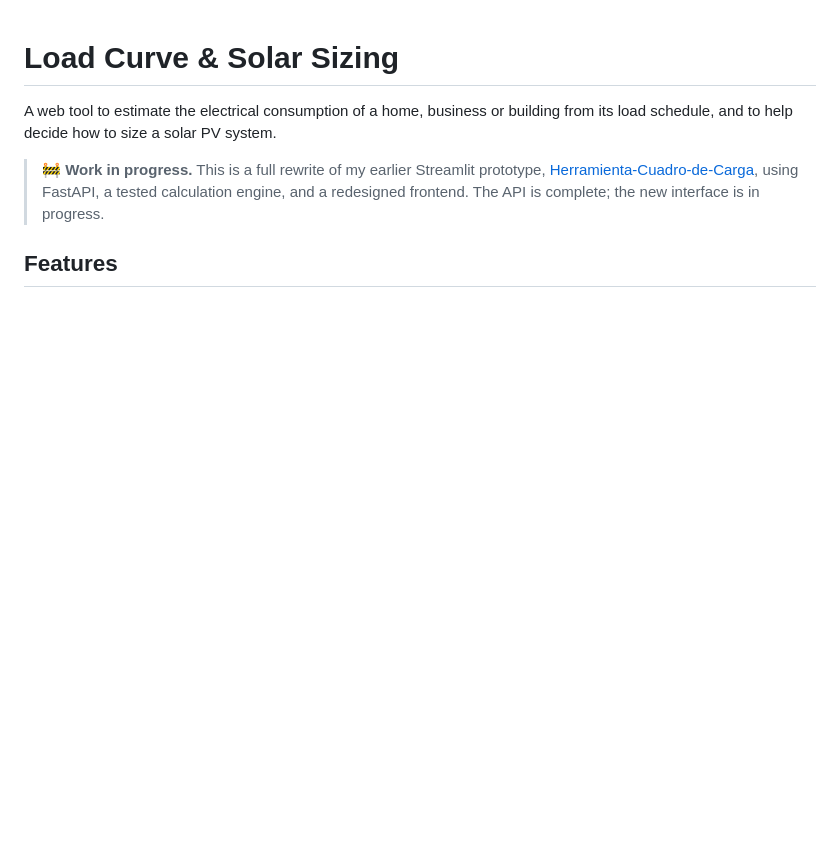
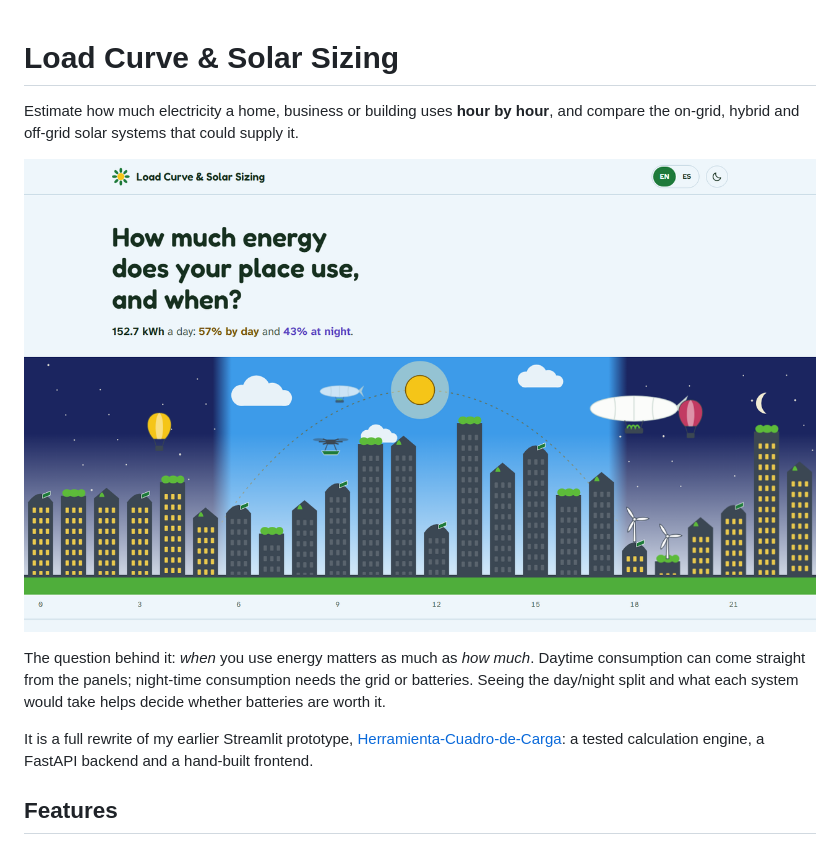
Before and after one commit to rjrnova18-debug/load-curve-solar-panels, a Markdown page: README.md, the part around one of its changes. Rendered like a GitHub page; pictures changed too: .github/screenshots/hero.png (added); blank space fills up the shorter version.

```diff
--- a/README.md
+++ b/README.md
@@ -1,8 +1,12 @@
 # Load Curve & Solar Sizing
 
-A web tool to estimate the electrical consumption of a home, business or building from its load schedule, and to help decide how to size a solar PV system.
+Estimate how much electricity a home, business or building uses **hour by hour**, and compare the on-grid, hybrid and off-grid solar systems that could supply it.
 
-> 🚧 **Work in progress.** This is a full rewrite of my earlier Streamlit prototype, [Herramienta-Cuadro-de-Carga](https://github.com/rjrnova18-debug/Herramienta-Cuadro-de-Carga), using FastAPI, a tested calculation engine, and a redesigned frontend. The API is complete; the new interface is in progress.
+![The hourly consumption drawn as a city skyline under a 24-hour sky](.github/screenshots/hero.png)
+
+The question behind it: *when* you use energy matters as much as *how much*. Daytime consumption can come straight from the panels; night-time consumption needs the grid or batteries. Seeing the day/night split and what each system would take helps decide whether batteries are worth it.
+
+It is a full rewrite of my earlier Streamlit prototype, [Herramienta-Cuadro-de-Carga](https://github.com/rjrnova18-debug/Herramienta-Cuadro-de-Carga): a tested calculation engine, a FastAPI backend and a hand-built frontend.
 
 ## Features
 
```
Also changed, not shown: other parts of README.md (+78 -22 lines), .github/screenshots/loads.png (added), .github/screenshots/mobile-es.png (added), .github/screenshots/results-dark.png (added), .github/screenshots/systems.png (added).
